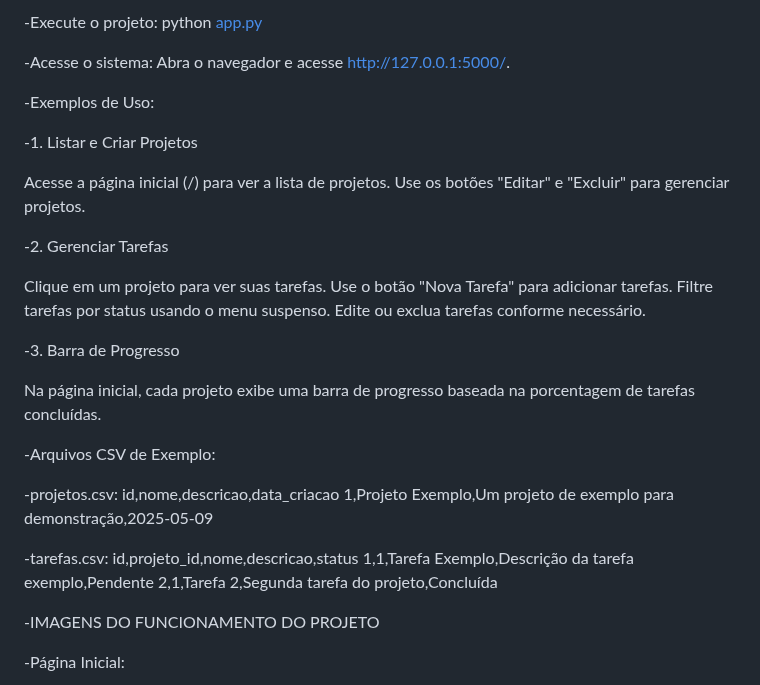
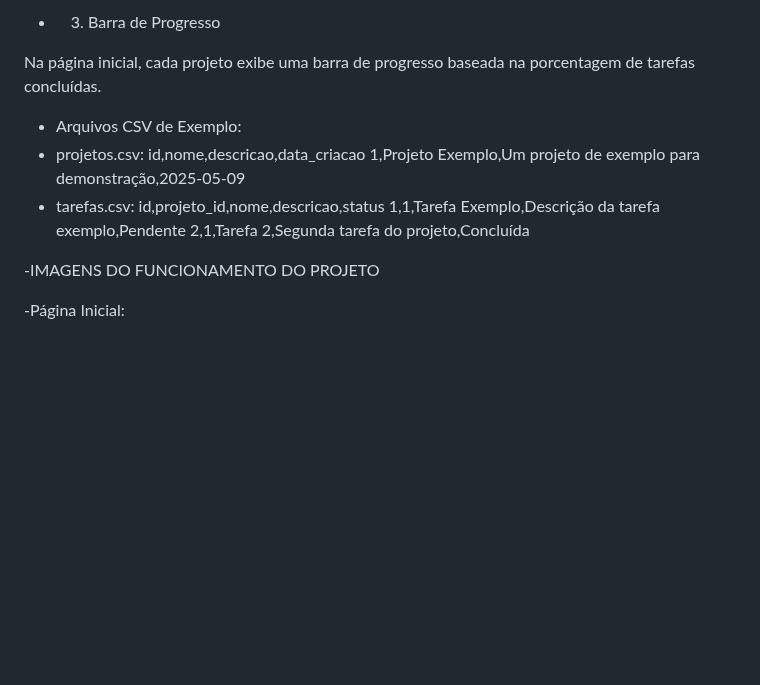
Before and after one commit to pjaneri300/RECUPERA--O-FLASK, a Markdown page: README.md, the part around one of its changes. Rendered like a GitHub page; blank space fills up the shorter version.

```diff
--- a/README.md
+++ b/README.md
@@ -77,38 +79,11 @@ pip install flask
 
--Execute o projeto:
-python [app.py](http://app.py/)
-
--Acesse o sistema:
-Abra o navegador e acesse http://127.0.0.1:5000/.
-
--Exemplos de Uso:
-
--1. Listar e Criar Projetos
-
-Acesse a página inicial (/) para ver a lista de projetos.
-Use os botões "Editar" e "Excluir" para gerenciar projetos.
-
--2. Gerenciar Tarefas
-
-Clique em um projeto para ver suas tarefas.
-Use o botão "Nova Tarefa" para adicionar tarefas.
-Filtre tarefas por status usando o menu suspenso.
-Edite ou exclua tarefas conforme necessário.
-
--3. Barra de Progresso
+- 3. Barra de Progresso
 
 Na página inicial, cada projeto exibe uma barra de progresso baseada na porcentagem de tarefas concluídas.
 
--Arquivos CSV de Exemplo:
-
--projetos.csv:
-id,nome,descricao,data_criacao
-1,Projeto Exemplo,Um projeto de exemplo para demonstração,2025-05-09
-
--tarefas.csv:
-id,projeto_id,nome,descricao,status
-1,1,Tarefa Exemplo,Descrição da tarefa exemplo,Pendente
-2,1,Tarefa 2,Segunda tarefa do projeto,Concluída
+- Arquivos CSV de Exemplo:
+- projetos.csv: id,nome,descricao,data_criacao 1,Projeto Exemplo,Um projeto de exemplo para demonstração,2025-05-09
+- tarefas.csv: id,projeto_id,nome,descricao,status 1,1,Tarefa Exemplo,Descrição da tarefa exemplo,Pendente 2,1,Tarefa 2,Segunda tarefa do projeto,Concluída
 
 -IMAGENS DO FUNCIONAMENTO DO PROJETO
 
```
Also changed, not shown: other parts of README.md (+38 -36 lines).
